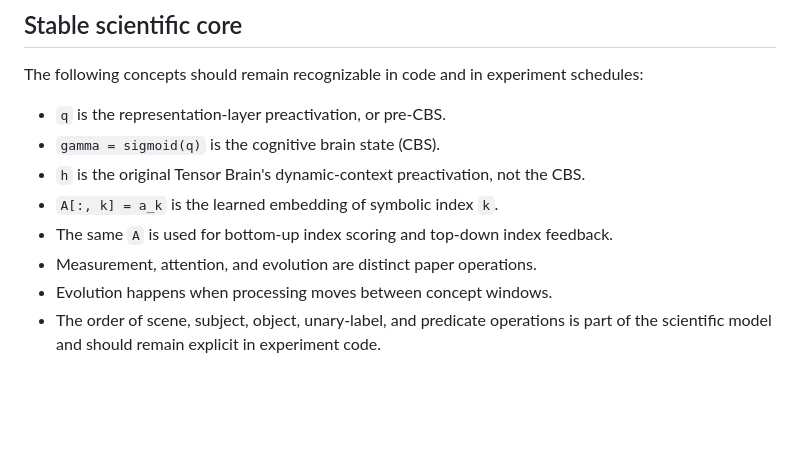
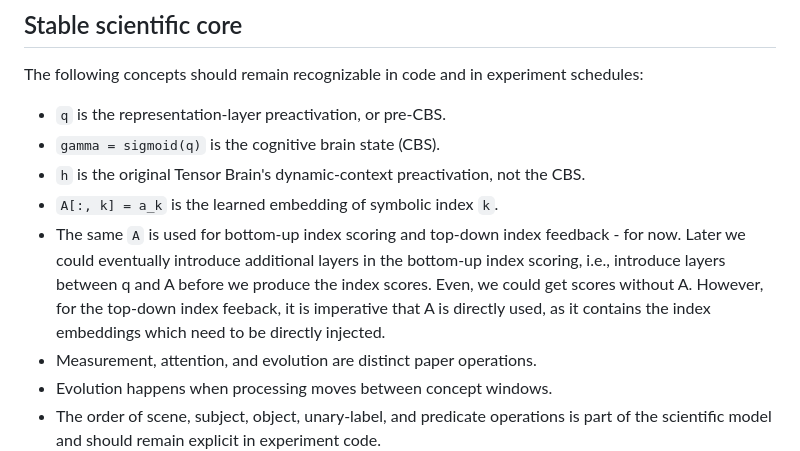
Before and after one commit to FedeHR/tensor-brain, a Markdown page: docs/fidelity.md, the part around the change. Drawn GitHub-style; blank space fills up the shorter version.

Commit message:
Add small correction to fidelity.md

```diff
--- a/docs/fidelity.md
+++ b/docs/fidelity.md
@@ -54,7 +54,7 @@ The following concepts should remain recognizable in code and in experiment sche
 - `gamma = sigmoid(q)` is the cognitive brain state (CBS).
 - `h` is the original Tensor Brain's dynamic-context preactivation, not the CBS.
 - `A[:, k] = a_k` is the learned embedding of symbolic index `k`.
-- The same `A` is used for bottom-up index scoring and top-down index feedback.
+- The same `A` is used for bottom-up index scoring and top-down index feedback - for now. Later we could eventually introduce additional layers in the bottom-up index scoring, i.e., introduce layers between q and A before we produce the index scores. Even, we could get scores without A. However, for the top-down index feeback, it is imperative that A is directly used, as it contains the index embeddings which need to be directly injected.
 - Measurement, attention, and evolution are distinct paper operations.
 - Evolution happens when processing moves between concept windows.
 - The order of scene, subject, object, unary-label, and predicate operations is part of the
```
